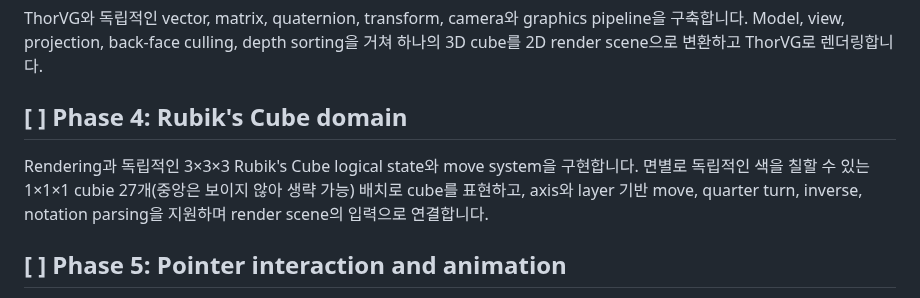
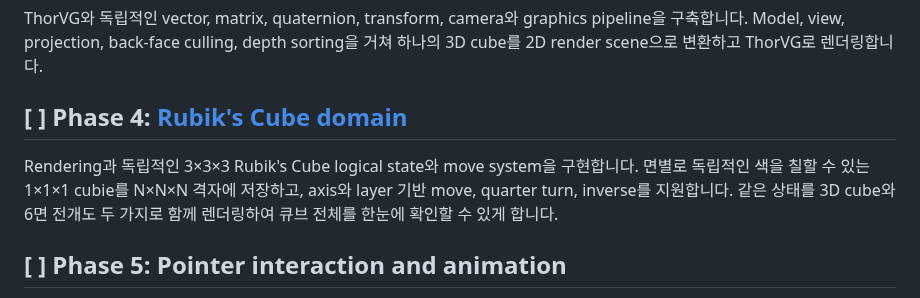
Before and after one commit to OSSCA-thorvg/Hackathon-Rubiks-Cube, a Markdown page: docs/tasks/IMPLEMENTATION_PLAN.md, the part around the change. Rendered like a GitHub page.

```diff
--- a/docs/tasks/IMPLEMENTATION_PLAN.md
+++ b/docs/tasks/IMPLEMENTATION_PLAN.md
@@ -40,10 +40,11 @@ GitHub Actions에서 submodule checkout, native test, WASM build, Vite build와
 ThorVG와 독립적인 vector, matrix, quaternion, transform, camera와 graphics pipeline을 구축합니다.
 Model, view, projection, back-face culling, depth sorting을 거쳐 하나의 3D cube를 2D render scene으로 변환하고 ThorVG로 렌더링합니다.
 
-## [ ] Phase 4: Rubik's Cube domain
+## [ ] Phase 4: [Rubik's Cube domain](./04-rubiks-cube-domain.md)
 
 Rendering과 독립적인 3×3×3 Rubik's Cube logical state와 move system을 구현합니다.
-면별로 독립적인 색을 칠할 수 있는 1×1×1 cubie 27개(중앙은 보이지 않아 생략 가능) 배치로 cube를 표현하고, axis와 layer 기반 move, quarter turn, inverse, notation parsing을 지원하며 render scene의 입력으로 연결합니다.
+면별로 독립적인 색을 칠할 수 있는 1×1×1 cubie를 N×N×N 격자에 저장하고, axis와 layer 기반 move, quarter turn, inverse를 지원합니다.
+같은 상태를 3D cube와 6면 전개도 두 가지로 함께 렌더링하여 큐브 전체를 한눈에 확인할 수 있게 합니다.
 
 ## [ ] Phase 5: Pointer interaction and animation
 
```
Also changed, not shown: docs/tasks/04-rubiks-cube-domain.md (added, +341 -0 lines).
